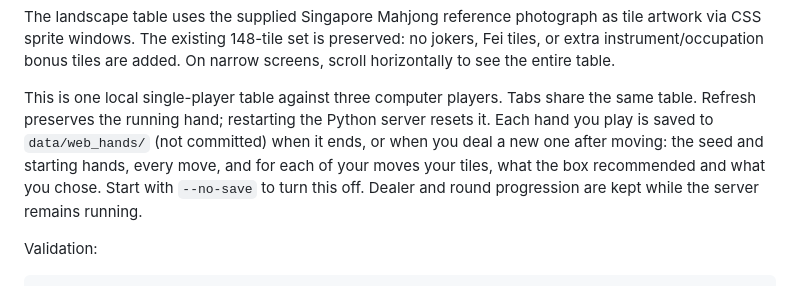
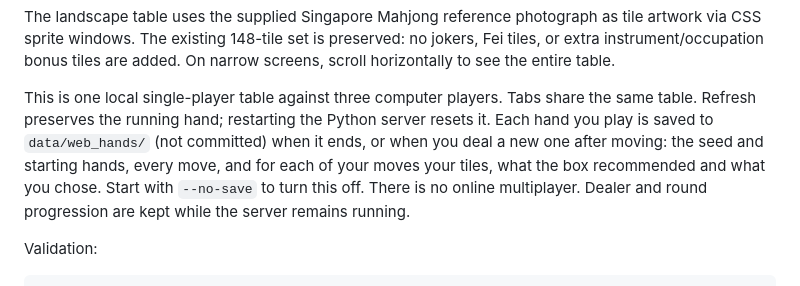
Before and after one commit to dy1anwkj/mantAI, a Markdown page: WEB_GAME.md, the part around the change. Rendered like a GitHub page.

Commit message:
WEB_GAME.md: keep the note that there is no online multiplayer
Co-Authored-By: Claude Opus 5.5 <noreply@anthropic.com>

```diff
--- a/WEB_GAME.md
+++ b/WEB_GAME.md
@@ -38,7 +38,7 @@ On narrow screens, scroll horizontally to see the entire table.
 
 This is one local single-player table against three computer players. Tabs share the
 same table. Refresh preserves the running hand; restarting the Python server
-resets it. Each hand you play is saved to `data/web_hands/` (not committed) when it ends, or when you deal a new one after moving: the seed and starting hands, every move, and for each of your moves your tiles, what the box recommended and what you chose. Start with `--no-save` to turn this off. Dealer and round
+resets it. Each hand you play is saved to `data/web_hands/` (not committed) when it ends, or when you deal a new one after moving: the seed and starting hands, every move, and for each of your moves your tiles, what the box recommended and what you chose. Start with `--no-save` to turn this off. There is no online multiplayer. Dealer and round
 progression are kept while the server remains running.
 
 Validation:
```
